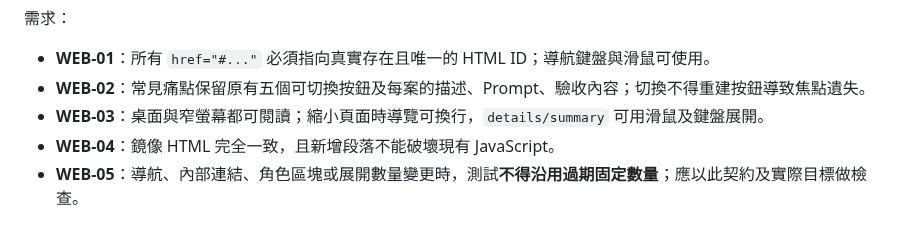
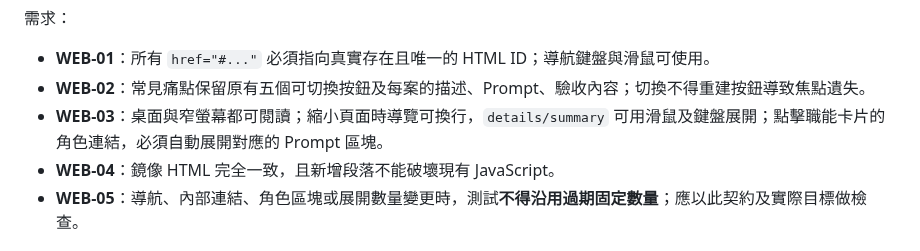
Before and after one commit to sodahsu/notes, a Markdown page: SPEC.md, the part around the change. Rendered like a GitHub page.

Commit message:
docs(spec): require role shortcuts to expand matching details

```diff
--- a/SPEC.md
+++ b/SPEC.md
@@ -41,7 +41,7 @@
 
 - **WEB-01**：所有 `href="#..."` 必須指向真實存在且唯一的 HTML ID；導航鍵盤與滑鼠可使用。
 - **WEB-02**：常見痛點保留原有五個可切換按鈕及每案的描述、Prompt、驗收內容；切換不得重建按鈕導致焦點遺失。
-- **WEB-03**：桌面與窄螢幕都可閱讀；縮小頁面時導覽可換行，`details/summary` 可用滑鼠及鍵盤展開。
+- **WEB-03**：桌面與窄螢幕都可閱讀；縮小頁面時導覽可換行，`details/summary` 可用滑鼠及鍵盤展開；點擊職能卡片的角色連結，必須自動展開對應的 Prompt 區塊。
 - **WEB-04**：鏡像 HTML 完全一致，且新增段落不能破壞現有 JavaScript。
 - **WEB-05**：導航、內部連結、角色區塊或展開數量變更時，測試**不得沿用過期固定數量**；應以此契約及實際目標做檢查。
 
```
